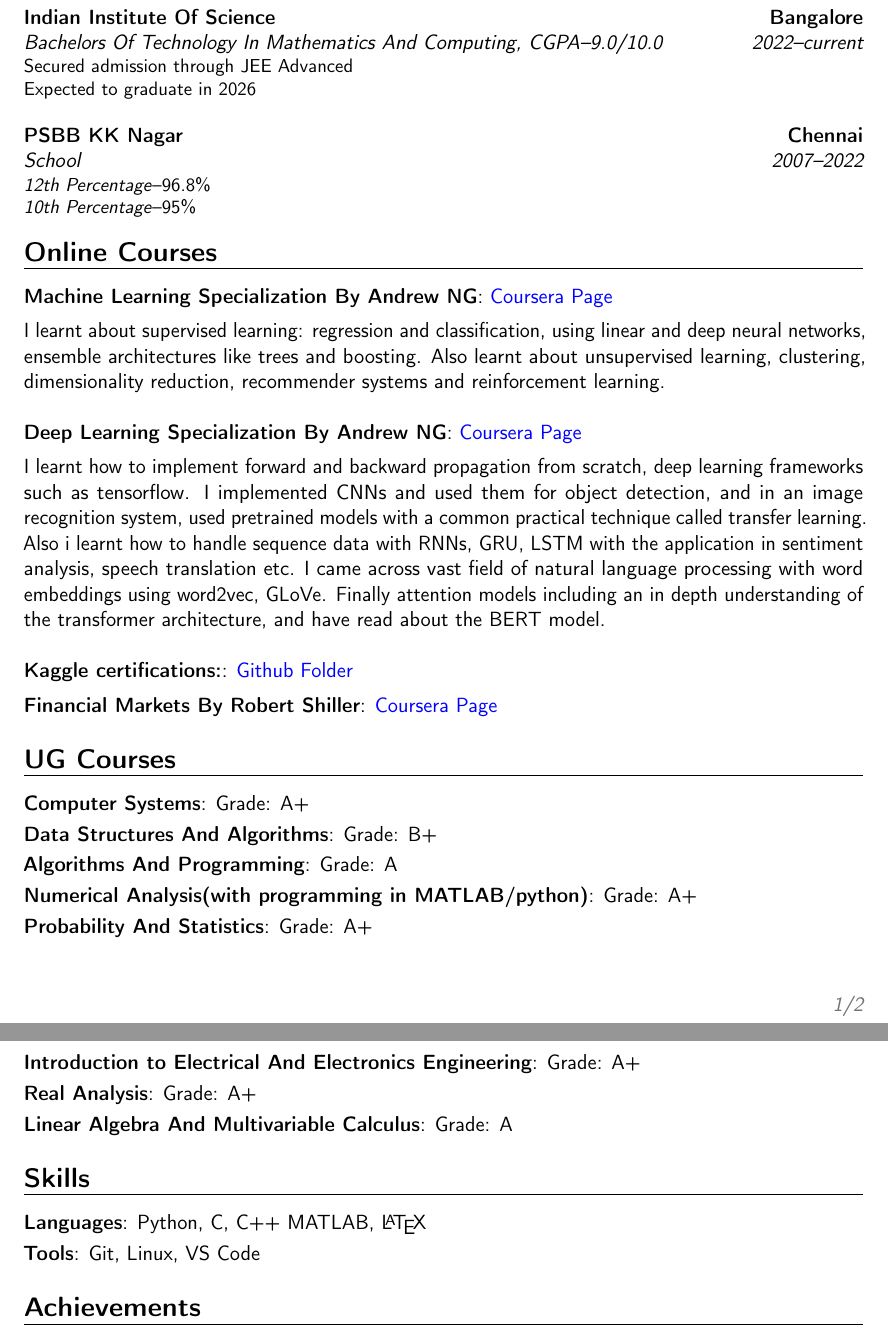
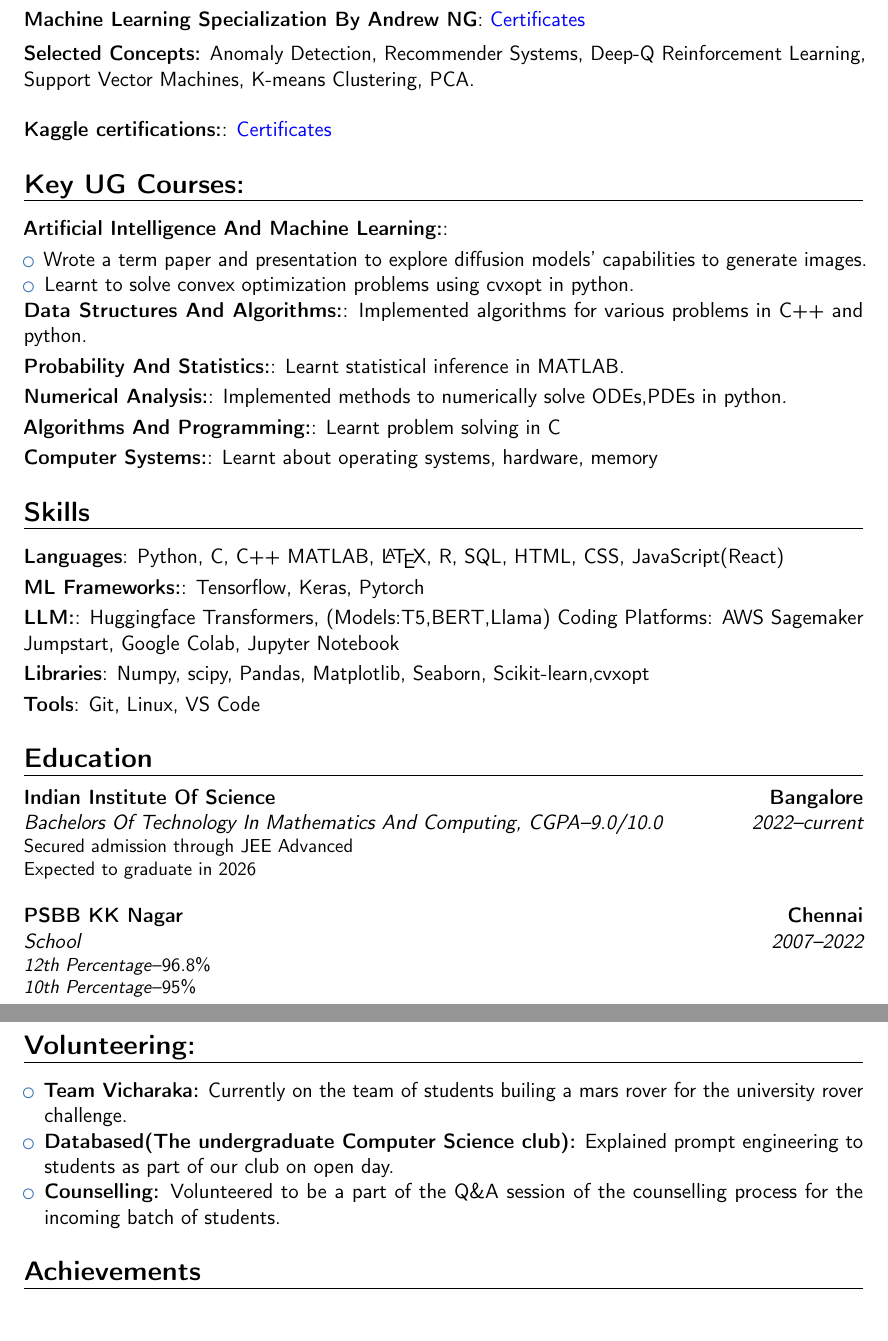
Before and after one commit to blackscreen-whitetext/Resume, a LaTeX CV (Balaji_cv.tex): two parts of pages 1 and 2 of 2 before the commit and two parts of pages 2 and 3 of 3 after it, joined at a grey line, cut so that both start at the same text. Compiled offline with pdfLaTeX.

Commit message:
Updated resume

```diff
--- a/Balaji_cv.tex
+++ b/Balaji_cv.tex
@@ -41,26 +72,34 @@
+\cvitem{Machine Learning Specialization By Andrew NG}{\href{https://github.com/blackscreen-whitetext/Course-certs/blob/main/Machine_Learning_AndrewNG/Machine_Learnning_Specialization_Balaji.pdf}{\textcolor{blue}{Certificates}}}\vspace{2pt}
+\textbf{Selected Concepts:} Anomaly Detection, Recommender Systems, Deep-Q Reinforcement Learning, Support Vector Machines, K-means Clustering, PCA.\\ \\
+%I learnt how to implement forward and backward propagation from scratch, deep learning frameworks such as tensorflow. I implemented CNNs and used them for object detection, and in an image recognition system, used pretrained models with a common practical technique called transfer learning. Also i learnt how to handle sequence data with RNNs, GRU, LSTM with the application in sentiment analysis, speech translation etc. I came across vast field of natural language processing with word embeddings using word2vec, GLoVe. Finally attention models including an in depth understanding of the transformer architecture, and have read about the BERT model.\\ \\
+\cvitem{Kaggle certifications:}{\href{https://github.com/blackscreen-whitetext/Course-certs/tree/main/kaggle}{\textcolor{blue}{Certificates}}}%\vspace{2pt}
+%\cvitem{Financial Markets By Robert Shiller}{\href{https://www.coursera.org/learn/financial-markets-global/}{\textcolor{blue}{Coursera Page}}}
+\section{Key UG Courses:}
+\cvitem{Artificial Intelligence And Machine Learning:}{} %\vspace{2pt}
+\begin{itemize}
+   \item Wrote a term paper and presentation to explore diffusion models' capabilities to generate images.
+  \item Learnt to solve convex optimization problems using cvxopt in python.
+\end{itemize}
+\cvitem{Data Structures And Algorithms:}{Implemented algorithms for various problems in C++ and python.}
+\cvitem{Probability And Statistics:}{Learnt statistical inference in MATLAB.}
+\cvitem{Numerical Analysis:}{Implemented methods to numerically solve ODEs,PDEs in python.}
+\cvitem{Algorithms And Programming:}{Learnt problem solving in C}
+\cvitem{Computer Systems:}{Learnt about operating systems, hardware, memory}
+\section{Skills}
+\cvitem{Languages}{Python, C, C++ MATLAB, \LaTeX, R, SQL, HTML, CSS, JavaScript(React)}
+\cvitem{ML Frameworks:}{Tensorflow, Keras, Pytorch}
+\cvitem{LLM:}{Huggingface Transformers, (Models:T5,BERT,Llama) Coding Platforms: AWS Sagemaker Jumpstart, Google Colab, Jupyter Notebook}
+\cvitem{Libraries}{Numpy, scipy, Pandas, Matplotlib, Seaborn, Scikit-learn,cvxopt}
+\cvitem{Tools}{Git, Linux, VS Code}
 \section{Education}
 \cventry{2022--current}{Bachelors Of Technology In Mathematics And Computing}{Indian Institute Of Science}{Bangalore}{\textit{CGPA}--9.0/10.0}{Secured admission through JEE Advanced\\ Expected to graduate in 2026}\vspace{10pt}
 \cventry{2007--2022}{School}{PSBB KK Nagar}{Chennai}{}{\textit{12th Percentage}--96.8\% \\ \textit{10th Percentage}--95\%}
-\section{Online Courses}
-\cvitem{Machine Learning Specialization By Andrew NG}{\href{https://www.coursera.org/specializations/machine-learning-introduction}{\textcolor{blue}{Coursera Page}}}\vspace{2pt}
-I learnt about supervised learning: regression and classification, using linear and deep neural networks, ensemble architectures like trees and boosting. Also learnt about unsupervised learning, clustering, dimensionality reduction, recommender systems and reinforcement learning.\\ \\
-\cvitem{Deep Learning Specialization By Andrew NG}{\href{https://www.coursera.org/specializations/deep-learning?}{\textcolor{blue}{Coursera Page}}}\vspace{2pt}
-I learnt how to implement forward and backward propagation from scratch, deep learning frameworks such as tensorflow. I implemented CNNs and used them for object detection, and in an image recognition system, used pretrained models with a common practical technique called transfer learning. Also i learnt how to handle sequence data with RNNs, GRU, LSTM with the application in sentiment analysis, speech translation etc. I came across vast field of natural language processing with word embeddings using word2vec, GLoVe. Finally attention models including an in depth understanding of the transformer architecture, and have read about the BERT model.\\ \\
-\cvitem{Kaggle certifications:}{\href{https://github.com/blackscreen-whitetext/Course-certs/tree/main/kaggle}{\textcolor{blue}{Github Folder}}}\vspace{2pt}
-\cvitem{Financial Markets By Robert Shiller}{\href{https://www.coursera.org/learn/financial-markets-global/}{\textcolor{blue}{Coursera Page}}}
-\section{UG Courses}
-\cvitem{Computer Systems}{Grade: A+}
-\cvitem{Data Structures And Algorithms}{Grade: B+}
-\cvitem{Algorithms And Programming}{Grade: A}
-\cvitem{Numerical Analysis(with programming in MATLAB/python)}{Grade: A+}
-\cvitem{Probability And Statistics}{Grade: A+}
-\cvitem{Introduction to Electrical And Electronics Engineering}{Grade: A+}
-\cvitem{Real Analysis}{Grade: A+}
-\cvitem{Linear Algebra And Multivariable Calculus}{Grade: A}
-
-\section{Skills}
-\cvitem{Languages}{Python, C, C++ MATLAB, \LaTeX}
-\cvitem{Tools}{Git, Linux, VS Code}
+\section{Volunteering:}
+\begin{itemize}
+  \item \textbf{Team Vicharaka:} Currently on the team of students builing a mars rover for the university rover challenge.
+  \item \textbf{Databased(The undergraduate Computer Science club):} Explained prompt engineering to students as part of our club on open day.
+  \item \textbf{Counselling:} Volunteered to be a part of the Q\&A session of the counselling process for the incoming batch of students.
+\end{itemize}
 \section{Achievements}
 \cvitem{JEE Advanced}{AIR 225}
 \cvitem{KVPY SA}{AIR 175}
```
Also changed, not shown: Balaji.R.png (deleted), Balaji_cv.pdf, cv_photo.jpg (added), Balaji_cv.tex (31 more changed lines), 6 other files.
